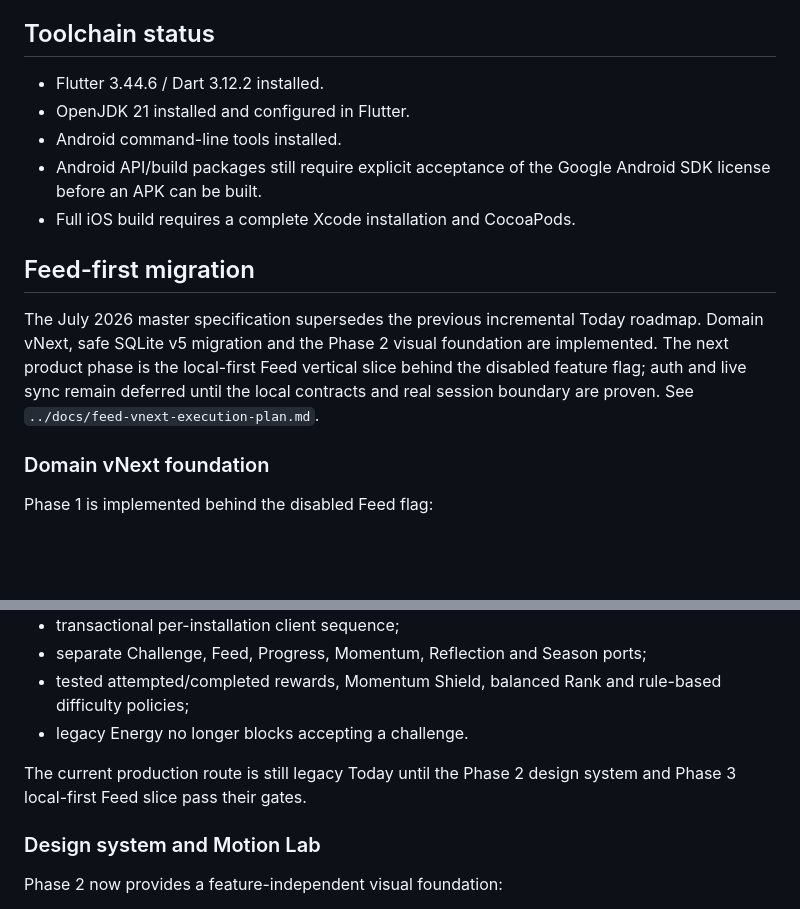
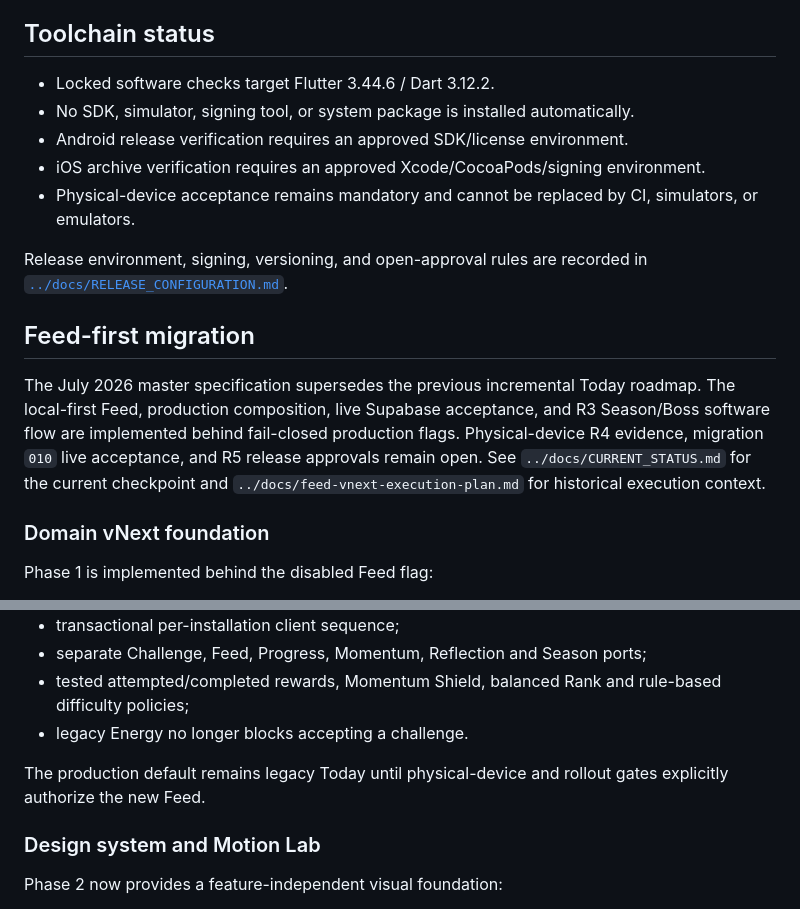
Before and after one commit to DanilaMasov/Mayhem, a Markdown page: mobile/README.md, 2 parts joined by grey strips. Rendered like a GitHub page; blank space fills up the shorter version.

Commit message:
docs: define R5 release configuration

```diff
--- a/mobile/README.md
+++ b/mobile/README.md
@@ -74,20 +74,25 @@ pipeline. Domain and widget tests themselves pass.
 
 ## Toolchain status
 
-- Flutter 3.44.6 / Dart 3.12.2 installed.
-- OpenJDK 21 installed and configured in Flutter.
-- Android command-line tools installed.
-- Android API/build packages still require explicit acceptance of the Google Android SDK license before an APK can be built.
-- Full iOS build requires a complete Xcode installation and CocoaPods.
+- Locked software checks target Flutter 3.44.6 / Dart 3.12.2.
+- No SDK, simulator, signing tool, or system package is installed automatically.
+- Android release verification requires an approved SDK/license environment.
+- iOS archive verification requires an approved Xcode/CocoaPods/signing environment.
+- Physical-device acceptance remains mandatory and cannot be replaced by CI,
+  simulators, or emulators.
+
+Release environment, signing, versioning, and open-approval rules are recorded
+in [`../docs/RELEASE_CONFIGURATION.md`](../docs/RELEASE_CONFIGURATION.md).
 
 ## Feed-first migration
 
 The July 2026 master specification supersedes the previous incremental Today
-roadmap. Domain vNext, safe SQLite v5 migration and the Phase 2 visual
-foundation are implemented. The next product phase is the local-first Feed
-vertical slice behind the disabled feature flag; auth and live sync remain
-deferred until the local contracts and real session boundary are proven. See
-`../docs/feed-vnext-execution-plan.md`.
+roadmap. The local-first Feed, production composition, live Supabase acceptance,
+and R3 Season/Boss software flow are implemented behind fail-closed production
+flags. Physical-device R4 evidence, migration `010` live acceptance, and R5
+release approvals remain open. See `../docs/CURRENT_STATUS.md` for the current
+checkpoint and `../docs/feed-vnext-execution-plan.md` for historical execution
+context.
 
 ### Domain vNext foundation
 
@@ -102,8 +107,8 @@ Phase 1 is implemented behind the disabled Feed flag:
   rule-based difficulty policies;
 - legacy Energy no longer blocks accepting a challenge.
 
-The current production route is still legacy Today until the Phase 2 design
-system and Phase 3 local-first Feed slice pass their gates.
+The production default remains legacy Today until physical-device and rollout
+gates explicitly authorize the new Feed.
 
 ### Design system and Motion Lab
 
```
Also changed, not shown: docs/CURRENT_STATUS.md (+36 -13 lines), docs/RELEASE_CONFIGURATION.md (added, +77 -0 lines).
